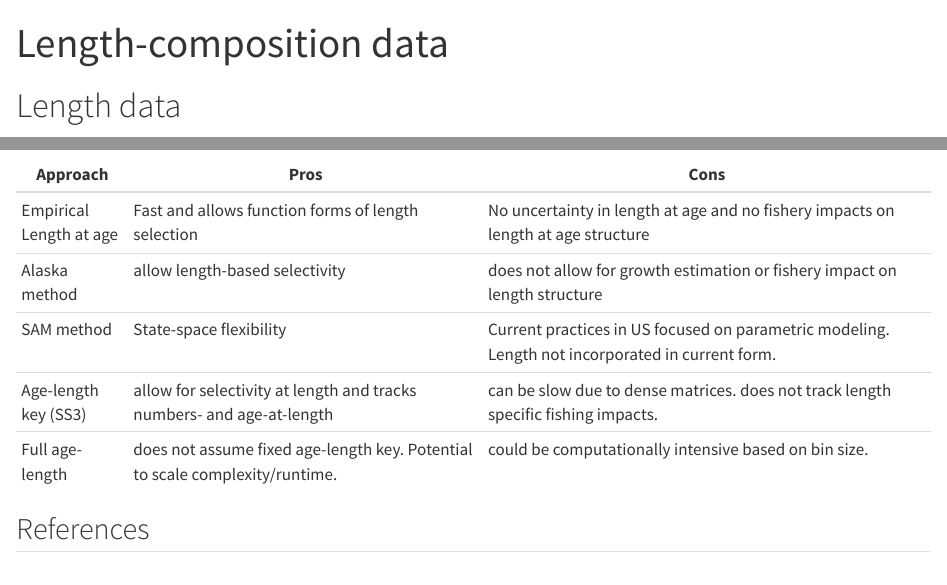
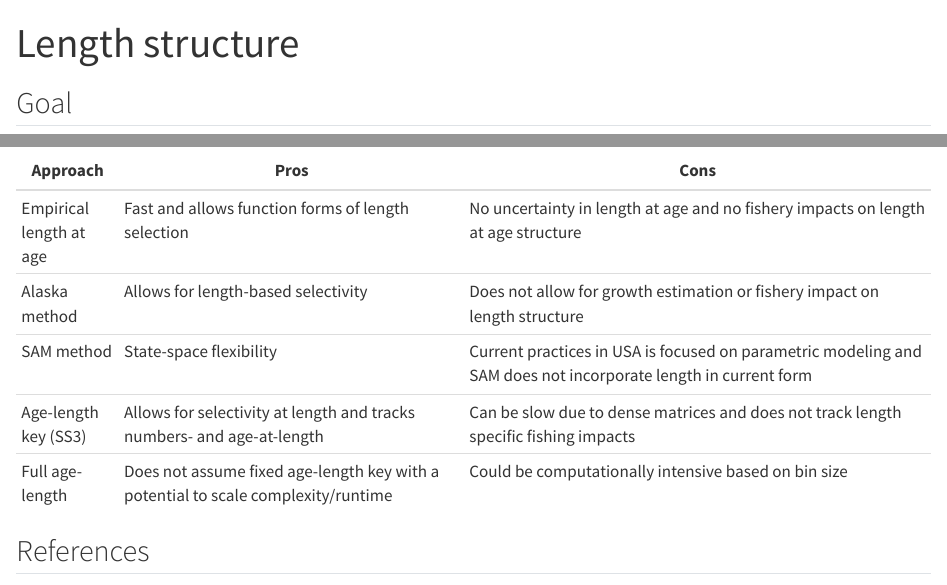
Before and after one commit to NOAA-FIMS/design-docs, a Quarto document (length_structure.qmd): the page in a window 1100 px wide, from its top, and a second part further down, joined at a grey line. Rendered offline with R 4.5, knitr and Pandoc in place of Quarto, with nearby package versions.

Commit message:
fix(length_structure): Changes name to remove M2

```diff
--- a/M2_length_structure.qmd
+++ b/length_structure.qmd
@@ -1,12 +1,10 @@
 ---
-title: "Length-composition data"
+title: "Length structure"
 format: html
 execute:
   eval: false
 editor: visual
 ---
-
-# Length data
 
 ## Goal
 
@@ -147,13 +145,13 @@ Notes and references in [M2 development notes folder](https://drive.google.com/d
 
 </mark>
 
-| Approach                | Pros                                                                         | Cons                                                                                             |
-|-------------------------|------------------------------------------------------------------------------|--------------------------------------------------------------------------------------------------|
-| Empirical Length at age | Fast and allows function forms of length selection                           | No uncertainty in length at age and no fishery impacts on length at age structure                |
-| Alaska method           | allow length-based selectivity                                               | does not allow for growth estimation or fishery impact on length structure                       |
-| SAM method              | State-space flexibility                                                      | Current practices in US focused on parametric modeling. Length not incorporated in current form. |
-| Age-length key (SS3)    | allow for selectivity at length and tracks numbers- and age-at-length        | can be slow due to dense matrices. does not track length specific fishing impacts.               |
-| Full age-length         | does not assume fixed age-length key. Potential to scale complexity/runtime. | could be computationally intensive based on bin size.                                            |
+| Approach                | Pros                                                                              | Cons                                                                                                           |
+|-------------------------|-----------------------------------------------------------------------------------|----------------------------------------------------------------------------------------------------------------|
+| Empirical length at age | Fast and allows function forms of length selection                                | No uncertainty in length at age and no fishery impacts on length at age structure                              |
+| Alaska method           | Allows for length-based selectivity                                               | Does not allow for growth estimation or fishery impact on length structure                                     |
+| SAM method              | State-space flexibility                                                           | Current practices in USA is focused on parametric modeling and SAM does not incorporate length in current form |
+| Age-length key (SS3)    | Allows for selectivity at length and tracks numbers- and age-at-length            | Can be slow due to dense matrices and does not track length specific fishing impacts                           |
+| Full age-length         | Does not assume fixed age-length key with a potential to scale complexity/runtime | Could be computationally intensive based on bin size                                                           |
 
 ## References
 
```
